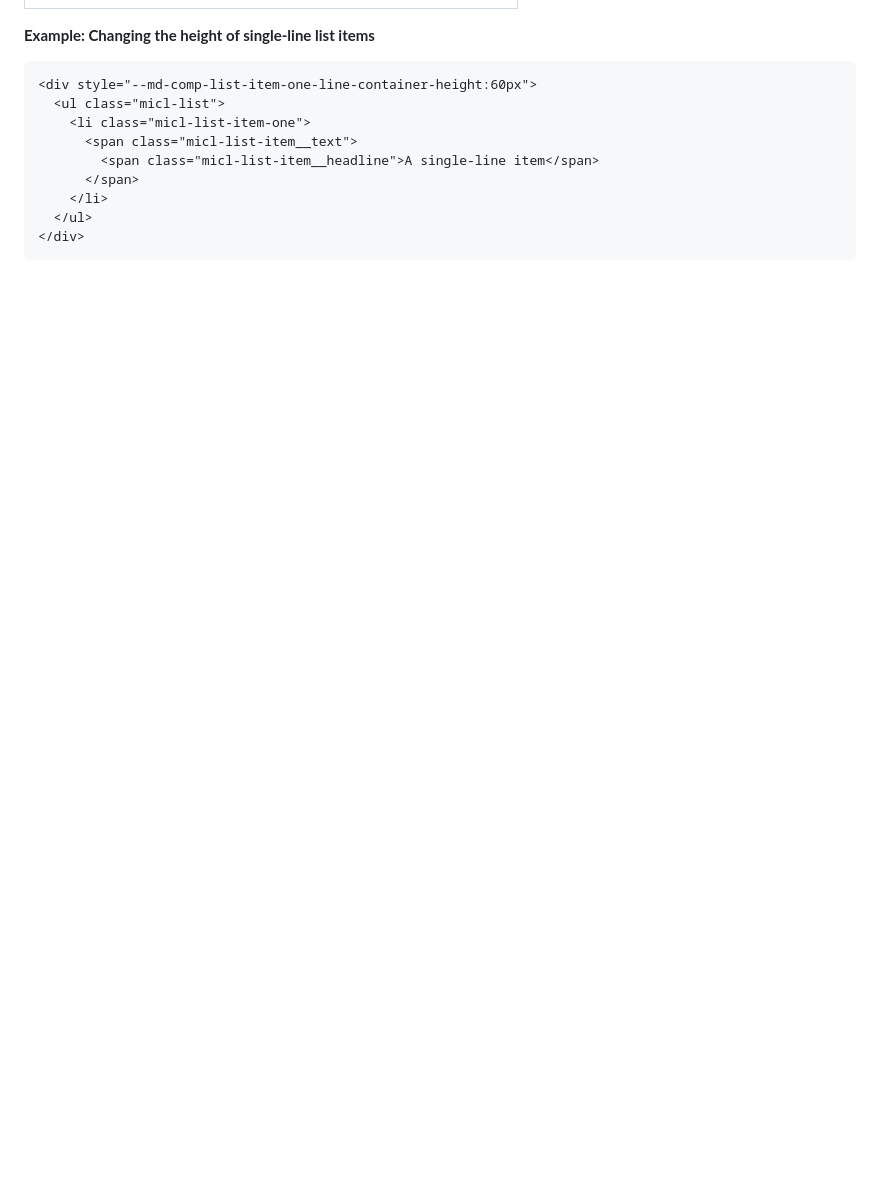
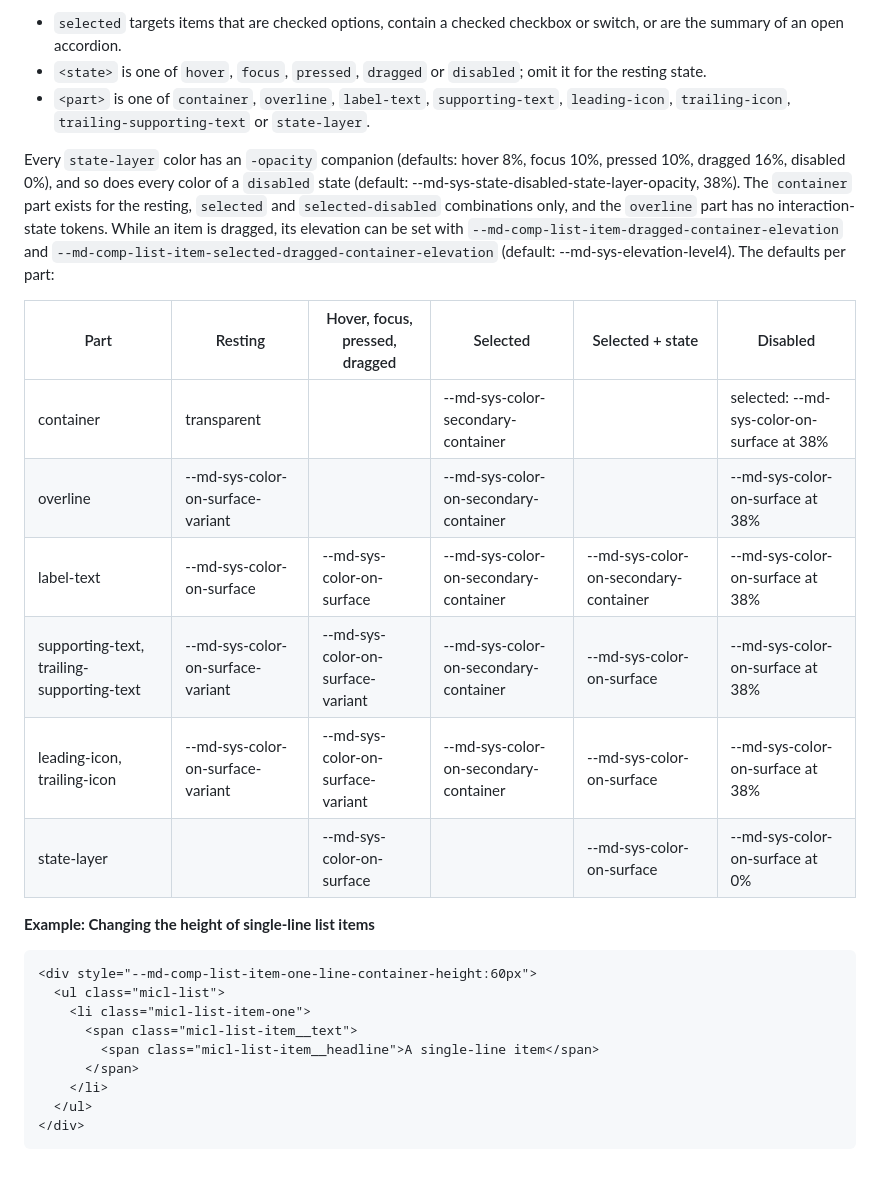
Before and after one commit to henkpb/micl, a Markdown page: components/list/README.md, the part around one of its changes. Rendered like a GitHub page; blank space fills up the shorter version.

```diff
--- a/components/list/README.md
+++ b/components/list/README.md
@@ -368,3 +287,17 @@ The List component supports the following CSS variables, as defined in the [Mate
+- `selected` targets items that are checked options, contain a checked checkbox or switch, or are the summary of an open accordion.
+- `<state>` is one of `hover`, `focus`, `pressed`, `dragged` or `disabled`; omit it for the resting state.
+- `<part>` is one of `container`, `overline`, `label-text`, `supporting-text`, `leading-icon`, `trailing-icon`, `trailing-supporting-text` or `state-layer`.
+
+Every `state-layer` color has an `-opacity` companion (defaults: hover 8%, focus 10%, pressed 10%, dragged 16%, disabled 0%), and so does every color of a `disabled` state (default: --md-sys-state-disabled-state-layer-opacity, 38%). The `container` part exists for the resting, `selected` and `selected-disabled` combinations only, and the `overline` part has no interaction-state tokens. While an item is dragged, its elevation can be set with `--md-comp-list-item-dragged-container-elevation` and `--md-comp-list-item-selected-dragged-container-elevation` (default: --md-sys-elevation-level4). The defaults per part:
+
+| Part | Resting | Hover, focus, pressed, dragged | Selected | Selected + state | Disabled |
+|---|---|---|---|---|---|
+| container | transparent | | --md-sys-color-secondary-container | | selected: --md-sys-color-on-surface at 38% |
+| overline | --md-sys-color-on-surface-variant | | --md-sys-color-on-secondary-container | | --md-sys-color-on-surface at 38% |
+| label-text | --md-sys-color-on-surface | --md-sys-color-on-surface | --md-sys-color-on-secondary-container | --md-sys-color-on-secondary-container | --md-sys-color-on-surface at 38% |
+| supporting-text, trailing-supporting-text | --md-sys-color-on-surface-variant | --md-sys-color-on-surface-variant | --md-sys-color-on-secondary-container | --md-sys-color-on-surface | --md-sys-color-on-surface at 38% |
+| leading-icon, trailing-icon | --md-sys-color-on-surface-variant | --md-sys-color-on-surface-variant | --md-sys-color-on-secondary-container | --md-sys-color-on-surface | --md-sys-color-on-surface at 38% |
+| state-layer | | --md-sys-color-on-surface | | --md-sys-color-on-surface | --md-sys-color-on-surface at 0% |
 
 **Example: Changing the height of single-line list items**
 
```
Also changed, not shown: other parts of components/list/README.md (+74 -155 lines).
